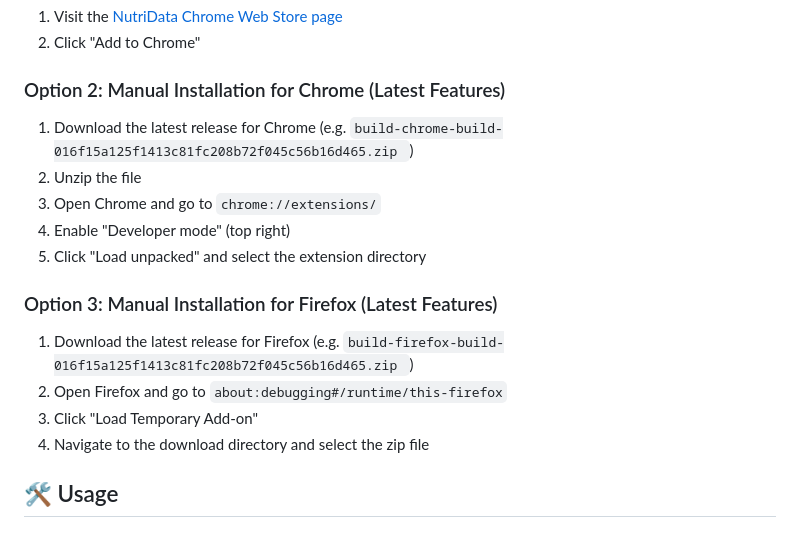
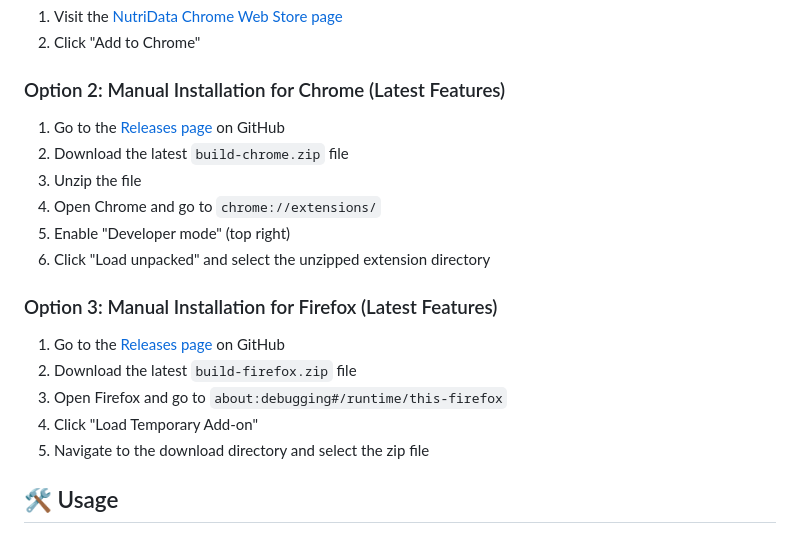
Before and after one commit to Mohamed3on/NutriData, a Markdown page: README.md, the part around the change. Rendered like a GitHub page.

Commit message:
chore: simplify README

```diff
--- a/README.md
+++ b/README.md
@@ -71,18 +71,20 @@ For more information on conventional commits, see [conventionalcommits.org](http
 
 ### Option 2: Manual Installation for Chrome (Latest Features)
 
-1. Download the latest release for Chrome (e.g. `build-chrome-build-016f15a125f1413c81fc208b72f045c56b16d465.zip `)
-2. Unzip the file
-3. Open Chrome and go to `chrome://extensions/`
-4. Enable "Developer mode" (top right)
-5. Click "Load unpacked" and select the extension directory
+1. Go to the [Releases page](https://github.com/yourusername/nutridata/releases) on GitHub
+2. Download the latest `build-chrome.zip` file
+3. Unzip the file
+4. Open Chrome and go to `chrome://extensions/`
+5. Enable "Developer mode" (top right)
+6. Click "Load unpacked" and select the unzipped extension directory
 
 ### Option 3: Manual Installation for Firefox (Latest Features)
 
-1. Download the latest release for Firefox (e.g. `build-firefox-build-016f15a125f1413c81fc208b72f045c56b16d465.zip `)
-2. Open Firefox and go to `about:debugging#/runtime/this-firefox`
-3. Click "Load Temporary Add-on"
-4. Navigate to the download directory and select the zip file
+1. Go to the [Releases page](https://github.com/yourusername/nutridata/releases) on GitHub
+2. Download the latest `build-firefox.zip` file
+3. Open Firefox and go to `about:debugging#/runtime/this-firefox`
+4. Click "Load Temporary Add-on"
+5. Navigate to the download directory and select the zip file
 
 ## 🛠 Usage
 
```
